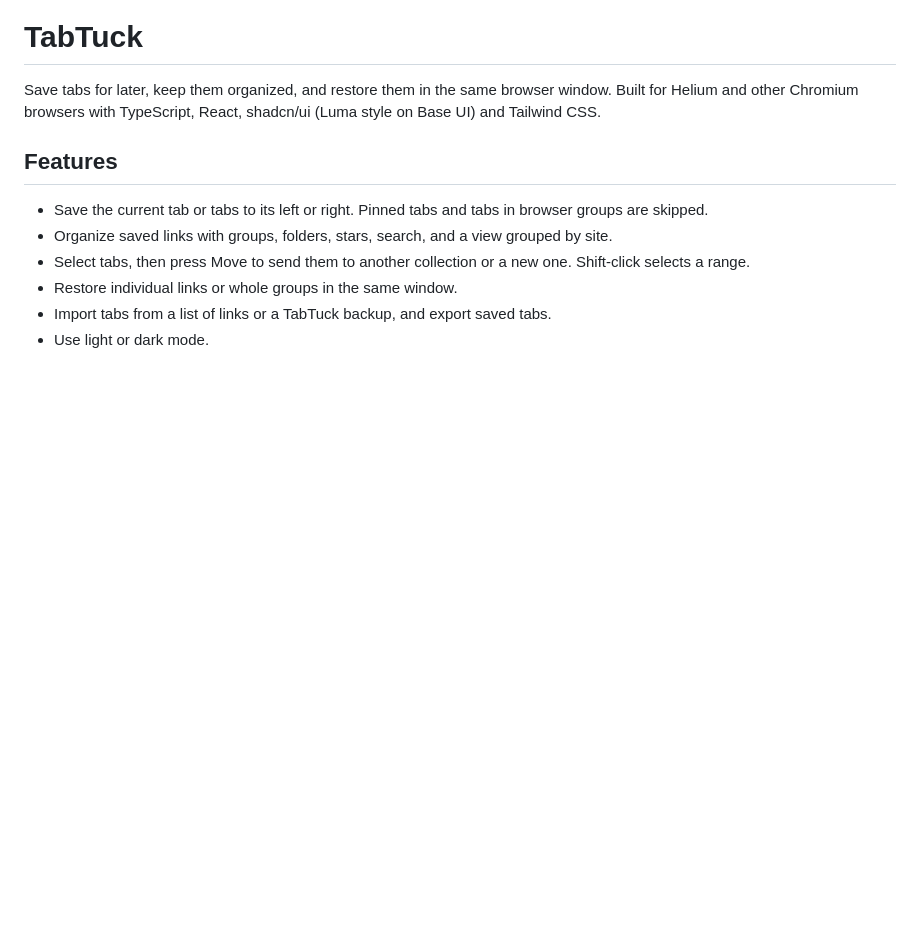
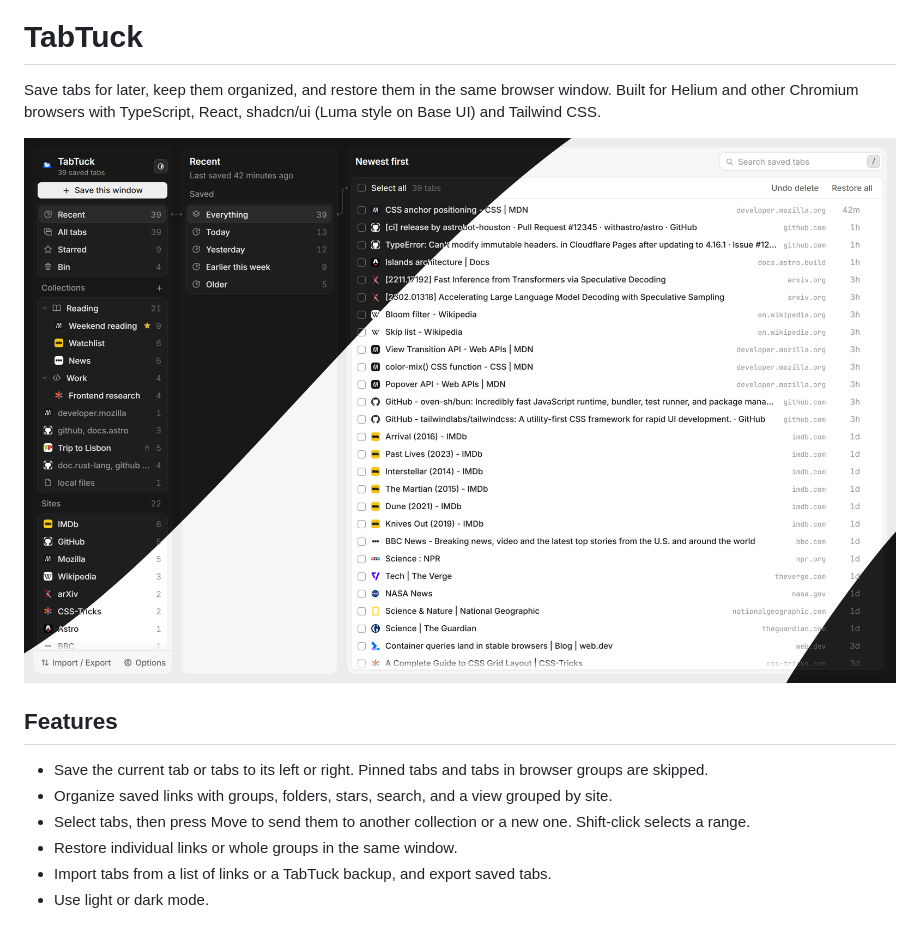
Before and after one commit to Subhransu-De/TabTuck, a Markdown page: README.md, the part around the change. Rendered like a GitHub page; pictures changed too: store/readme-hero.png (added); blank space fills up the shorter version.

```diff
--- a/README.md
+++ b/README.md
@@ -15,6 +15,8 @@
 # TabTuck
 
 Save tabs for later, keep them organized, and restore them in the same browser window. Built for Helium and other Chromium browsers with TypeScript, React, shadcn/ui (Luma style on Base UI) and Tailwind CSS.
+
+![The TabTuck manager, split between its dark and light themes](store/readme-hero.png)
 
 ## Features
 
```
Also changed, not shown: CHANGELOG.md (+15 -0 lines), 12 other files.
